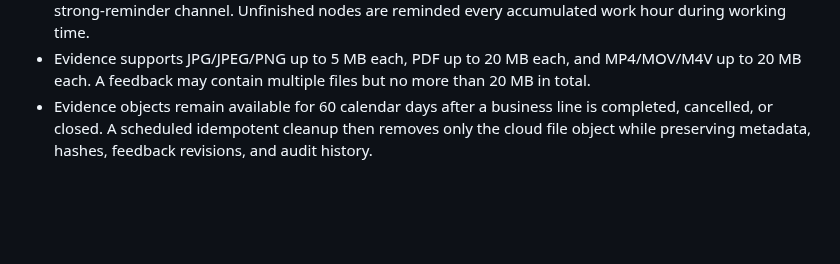
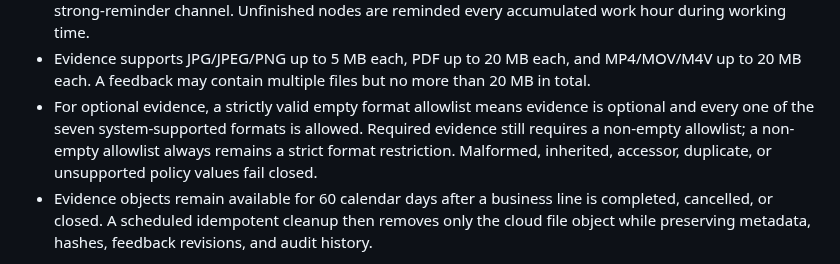
Before and after one commit to 134255/business-progress-scheduler, a Markdown page: docs/memory/PROJECT.md, the part around one of its changes. Drawn GitHub-style; blank space fills up the shorter version.

```diff
--- a/docs/memory/PROJECT.md
+++ b/docs/memory/PROJECT.md
@@ -16,6 +16,7 @@ Approved V1 rules include:
 - China workday calculations from a locally cached holiday adapter; default working hours are 09:00–20:00 without lunch break. Default node SLA is two workdays (22 work hours), and template nodes may override it.
 - In-app notifications as the fallback channel and a future Enterprise WeChat self-built application as the strong-reminder channel. Unfinished nodes are reminded every accumulated work hour during working time.
 - Evidence supports JPG/JPEG/PNG up to 5 MB each, PDF up to 20 MB each, and MP4/MOV/M4V up to 20 MB each. A feedback may contain multiple files but no more than 20 MB in total.
+- For optional evidence, a strictly valid empty format allowlist means evidence is optional and every one of the seven system-supported formats is allowed. Required evidence still requires a non-empty allowlist; a non-empty allowlist always remains a strict format restriction. Malformed, inherited, accessor, duplicate, or unsupported policy values fail closed.
 - Evidence objects remain available for 60 calendar days after a business line is completed, cancelled, or closed. A scheduled idempotent cleanup then removes only the cloud file object while preserving metadata, hashes, feedback revisions, and audit history.
 
 The complete baseline requirements are in `docs/superpowers/specs/2026-08-05-business-progress-v1-design.md`. The approved template, node, field, rejection, freeze, numbering, and evidence-retention refinement is in `docs/superpowers/specs/2026-08-07-template-node-fields-design.md`. Account-administration execution steps are in `docs/superpowers/plans/2026-08-05-account-admin.md`.
```
Also changed, not shown: other parts of docs/memory/PROJECT.md (+1 -1 lines), docs/memory/STATUS.md (+2 -0 lines).
